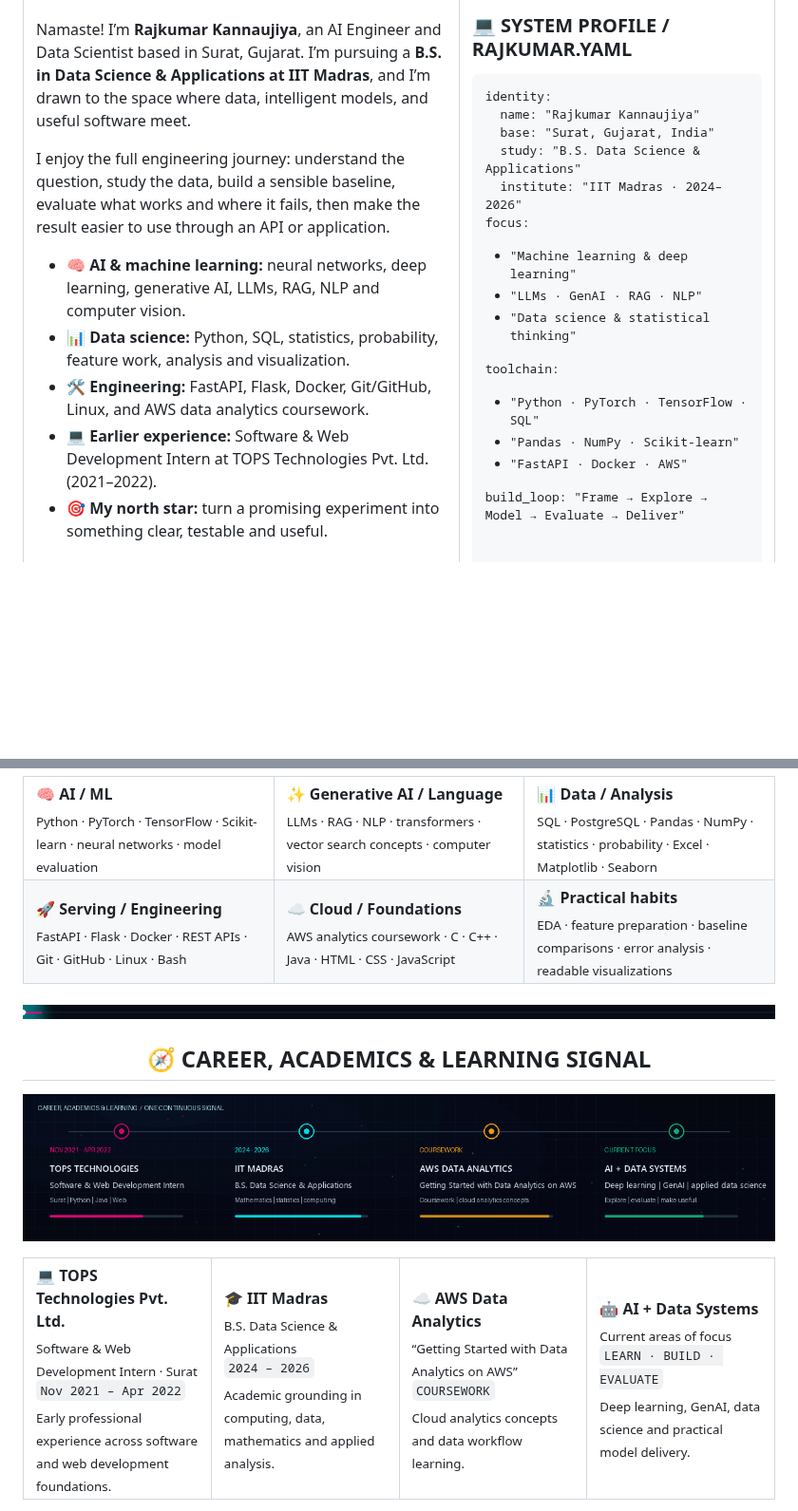
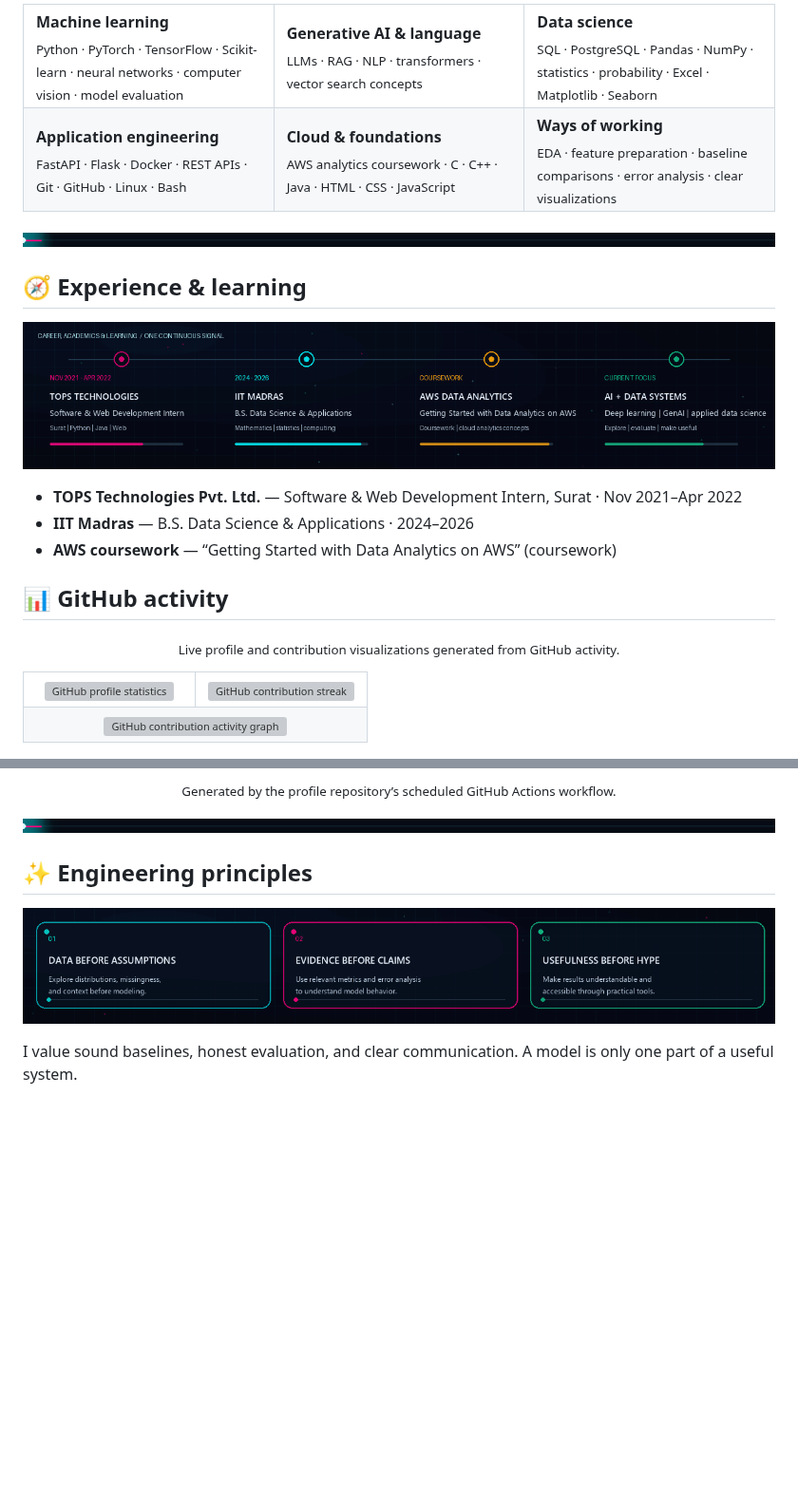
Before and after one commit to RajkumarKannaujiya/RajkumarKannaujiya, a Markdown page: README.md, 2 parts joined by grey strips. Shown at 95% size. Drawn GitHub-style; blank space fills up the shorter version; grey boxes are pictures that could not be loaded.

```diff
--- a/README.md
+++ b/README.md
@@ -21,36 +41,43 @@
 
 <table>
   <tr>
-    <td width="58%" valign="top">
-      <p>Namaste! I’m <b>Rajkumar Kannaujiya</b>, an AI Engineer and Data Scientist based in Surat, Gujarat. I’m pursuing a <b>B.S. in Data Science &amp; Applications at IIT Madras</b>, and I’m drawn to the space where data, intelligent models, and useful software meet.</p>
-      <p>I enjoy the full engineering journey: understand the question, study the data, build a sensible baseline, evaluate what works and where it fails, then make the result easier to use through an API or application.</p>
-      <ul>
-        <li>🧠 <b>AI &amp; machine learning:</b> neural networks, deep learning, generative AI, LLMs, RAG, NLP and computer vision.</li>
-        <li>📊 <b>Data science:</b> Python, SQL, statistics, probability, feature work, analysis and visualization.</li>
-        <li>🛠️ <b>Engineering:</b> FastAPI, Flask, Docker, Git/GitHub, Linux, and AWS data analytics coursework.</li>
-        <li>💻 <b>Earlier experience:</b> Software &amp; Web Development Intern at TOPS Technologies Pvt. Ltd. (2021–2022).</li>
-        <li>🎯 <b>My north star:</b> turn a promising experiment into something clear, testable and useful.</li>
-      </ul>
+    <td width="33%" valign="top"><b>Machine learning</b><br/><sub>Python · PyTorch · TensorFlow · Scikit-learn · neural networks · computer vision · model evaluation</sub></td>
+    <td width="33%" valign="top"><b>Generative AI &amp; language</b><br/><sub>LLMs · RAG · NLP · transformers · vector search concepts</sub></td>
+    <td width="33%" valign="top"><b>Data science</b><br/><sub>SQL · PostgreSQL · Pandas · NumPy · statistics · probability · Excel · Matplotlib · Seaborn</sub></td>
+  </tr>
+  <tr>
+    <td valign="top"><b>Application engineering</b><br/><sub>FastAPI · Flask · Docker · REST APIs · Git · GitHub · Linux · Bash</sub></td>
+    <td valign="top"><b>Cloud &amp; foundations</b><br/><sub>AWS analytics coursework · C · C++ · Java · HTML · CSS · JavaScript</sub></td>
+    <td valign="top"><b>Ways of working</b><br/><sub>EDA · feature preparation · baseline comparisons · error analysis · clear visualizations</sub></td>
+  </tr>
+</table>
+
+<p align="center"><img src="./assets/neon-signal-divider.gif" width="100%" alt="Animated cyan and blue section divider" /></p>
+
+## 🧭 Experience &amp; learning
+
+<p align="center"><img src="./assets/career-learning-timeline.gif" width="100%" alt="Animated career and learning timeline: TOPS Technologies internship, IIT Madras data science program, AWS analytics coursework, and current AI focus" /></p>
+
+- **TOPS Technologies Pvt. Ltd.** — Software &amp; Web Development Intern, Surat · Nov 2021–Apr 2022
+- **IIT Madras** — B.S. Data Science &amp; Applications · 2024–2026
+- **AWS coursework** — “Getting Started with Data Analytics on AWS” (coursework)
+
+## 📊 GitHub activity
+
+<p align="center"><sub>Live profile and contribution visualizations generated from GitHub activity.</sub></p>
+
+<table>
+  <tr>
+    <td align="center" width="50%">
+      <img src="https://github-readme-stats.vercel.app/api?username=rajkumarkannaujiya&show_icons=true&theme=tokyonight&hide_border=true&include_all_commits=true" width="100%" alt="GitHub profile statistics" />
     </td>
-    <td width="42%" valign="top">
-      <h3>💻 SYSTEM PROFILE  /  RAJKUMAR.YAML</h3>
-      <pre><code>identity:
-  name: "Rajkumar Kannaujiya"
-  base: "Surat, Gujarat, India"
-  study: "B.S. Data Science &amp; Applications"
-  institute: "IIT Madras · 2024–2026"
-
-focus:
-  - "Machine learning &amp; deep learning"
-  - "LLMs · GenAI · RAG · NLP"
-  - "Data science &amp; statistical thinking"
-
-toolchain:
-  - "Python · PyTorch · TensorFlow · SQL"
-  - "Pandas · NumPy · Scikit-learn"
-  - "FastAPI · Docker · AWS"
-
-build_loop: "Frame → Explore → Model → Evaluate → Deliver"</code></pre>
+    <td align="center" width="50%">
+      <img src="https://streak-stats.demolab.com/?user=rajkumarkannaujiya&theme=tokyonight&hide_border=true" width="100%" alt="GitHub contribution streak" />
+    </td>
+  </tr>
+  <tr>
+    <td colspan="2" align="center">
+      <img src="https://github-readme-activity-graph.vercel.app/graph?username=rajkumarkannaujiya&bg_color=0d1117&color=67e8f9&line=818cf8&point=ffffff&area=true&hide_border=true" width="100%" alt="GitHub contribution activity graph" />
     </td>
   </tr>
 </table>
@@ -84,15 +93,4 @@ build_loop: "Frame → Explore → Model → Evaluate → Deliver"</code></pre>
 </p>
 
-<table>
-  <tr>
-    <td width="33%" valign="top"><b>🧠 AI / ML</b><br/><sub>Python · PyTorch · TensorFlow · Scikit-learn · neural networks · model evaluation</sub></td>
-    <td width="33%" valign="top"><b>✨ Generative AI / Language</b><br/><sub>LLMs · RAG · NLP · transformers · vector search concepts · computer vision</sub></td>
-    <td width="33%" valign="top"><b>📊 Data / Analysis</b><br/><sub>SQL · PostgreSQL · Pandas · NumPy · statistics · probability · Excel · Matplotlib · Seaborn</sub></td>
-  </tr>
-  <tr>
-    <td valign="top"><b>🚀 Serving / Engineering</b><br/><sub>FastAPI · Flask · Docker · REST APIs · Git · GitHub · Linux · Bash</sub></td>
-    <td valign="top"><b>☁️ Cloud / Foundations</b><br/><sub>AWS analytics coursework · C · C++ · Java · HTML · CSS · JavaScript</sub></td>
-    <td valign="top"><b>🔬 Practical habits</b><br/><sub>EDA · feature preparation · baseline comparisons · error analysis · readable visualizations</sub></td>
-  </tr>
-</table>
+<p align="center"><sub>Generated by the profile repository’s scheduled GitHub Actions workflow.</sub></p>
 
@@ -100,14 +98,7 @@ build_loop: "Frame → Explore → Model → Evaluate → Deliver"</code></pre>
 
-<h2 align="center">🧭 CAREER, ACADEMICS &amp; LEARNING SIGNAL</h2>
+## ✨ Engineering principles
 
-<p align="center"><img src="./assets/career-learning-timeline.gif" width="100%" alt="Animated timeline showing Rajkumar's TOPS Technologies internship, IIT Madras studies, AWS analytics coursework, and current AI and data systems focus" /></p>
+<p align="center"><img src="./assets/engineering-principles.gif" width="100%" alt="Animated principles: understand data before assumptions, use evidence before claims, and make outcomes useful" /></p>
 
-<table>
-  <tr>
-    <td width="25%" valign="top"><b>💻 TOPS Technologies Pvt. Ltd.</b><br/><sub>Software &amp; Web Development Intern · Surat</sub><br/><code>Nov 2021 – Apr 2022</code><br/><sub>Early professional experience across software and web development foundations.</sub></td>
-    <td width="25%" valign="top"><b>🎓 IIT Madras</b><br/><sub>B.S. Data Science &amp; Applications</sub><br/><code>2024 – 2026</code><br/><sub>Academic grounding in computing, data, mathematics and applied analysis.</sub></td>
-    <td width="25%" valign="top"><b>☁️ AWS Data Analytics</b><br/><sub>“Getting Started with Data Analytics on AWS”</sub><br/><code>COURSEWORK</code><br/><sub>Cloud analytics concepts and data workflow learning.</sub></td>
-    <td width="25%" valign="top"><b>🤖 AI + Data Systems</b><br/><sub>Current areas of focus</sub><br/><code>LEARN · BUILD · EVALUATE</code><br/><sub>Deep learning, GenAI, data science and practical model delivery.</sub></td>
-  </tr>
-</table>
+I value sound baselines, honest evaluation, and clear communication. A model is only one part of a useful system.
 
```
Also changed, not shown: other parts of README.md (+38 -86 lines), assets/focus-constellation.gif (added), assets/neural-signal-console.gif, assets/neural-signal-hero.gif, assets/signal-dashboard.gif.
